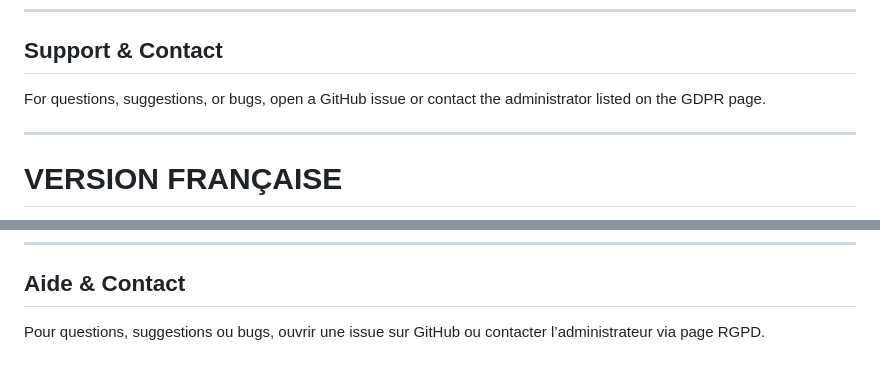
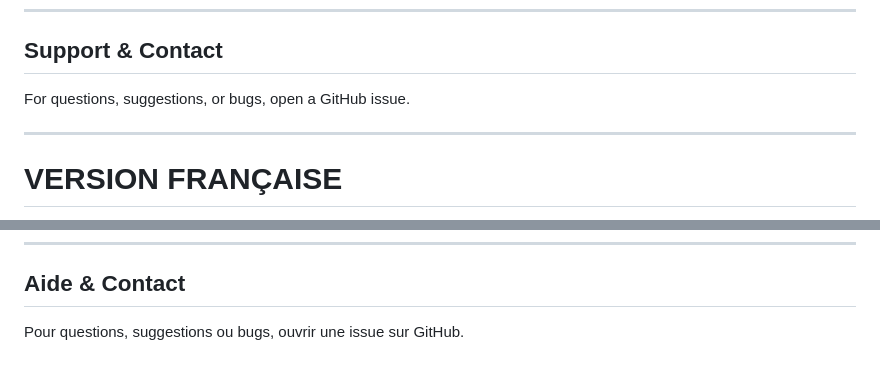
Before and after one commit to ZeroxarZ/DHT-LOGGER, a Markdown page: README.md, 2 parts joined by grey strips. GitHub-like rendering.

Commit message:
fix: Simplifier la section de support et contact dans le README

```diff
--- a/README.md
+++ b/README.md
@@ -257,7 +257,7 @@ MIT License. See `LICENSE`
 
 ## **Support & Contact**
 
-For questions, suggestions, or bugs, open a GitHub issue or contact the administrator listed on the GDPR page.
+For questions, suggestions, or bugs, open a GitHub issue.
 
 ---
 
@@ -505,4 +505,4 @@ MIT License. Voir `LICENSE`
 
 ## **Aide & Contact**
 
-Pour questions, suggestions ou bugs, ouvrir une issue sur GitHub ou contacter l’administrateur via page RGPD.
+Pour questions, suggestions ou bugs, ouvrir une issue sur GitHub.
```
